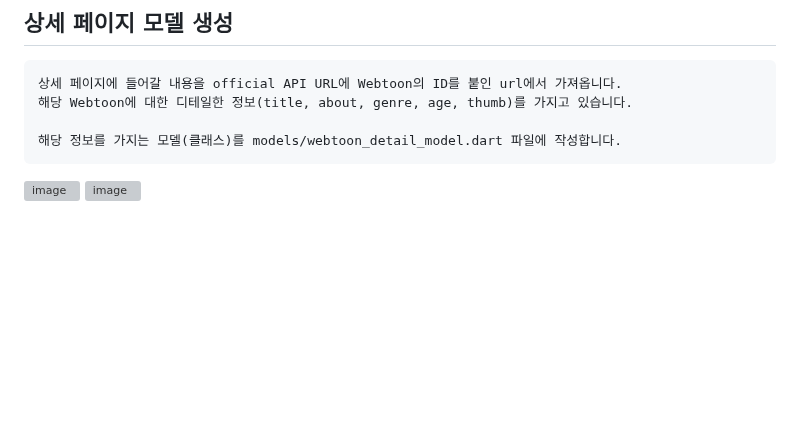
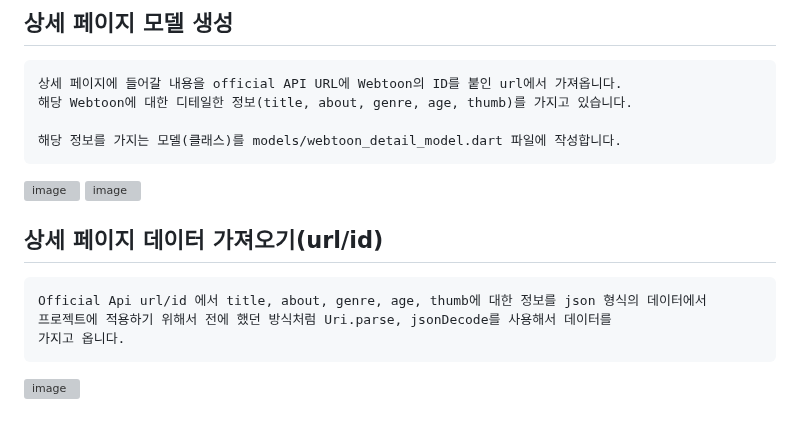
Before and after one commit to chihyeonwon/Flutter-WebToon, a Markdown page: README.md, the part around the change. Rendered like a GitHub page; blank space fills up the shorter version; grey boxes are pictures that could not be loaded.

Commit message:
2023-02-01 상세 페이지 데이터 가져오기(url/id)
Official Api url/id 에서 title, about, genre, age, thumb에 대한 정보를 json 형식의 데이터에서
프로젝트에 적용하기 위해서 전에 했던 방식처럼 Uri.parse, jsonDecode를 사용해서 데이터를
가지고 옵니다.

````diff
--- a/README.md
+++ b/README.md
@@ -200,3 +200,11 @@ Home 스크린의 Container를 Hero 위젯으로 감싸고 tag 값으로 id를
 ```
 ![image](https://user-images.githubusercontent.com/58906858/215941325-34bf8f76-e662-4817-98b6-aa961dbb92d5.png)
 ![image](https://user-images.githubusercontent.com/58906858/215941766-c3f9642b-cb20-475a-b770-d133335d8f21.png)
+
+## 상세 페이지 데이터 가져오기(url/id)
+```
+Official Api url/id 에서 title, about, genre, age, thumb에 대한 정보를 json 형식의 데이터에서
+프로젝트에 적용하기 위해서 전에 했던 방식처럼 Uri.parse, jsonDecode를 사용해서 데이터를
+가지고 옵니다.
+```
+![image](https://user-images.githubusercontent.com/58906858/215942578-196d524c-e825-4b91-b4fd-5cafd7974346.png)
````
